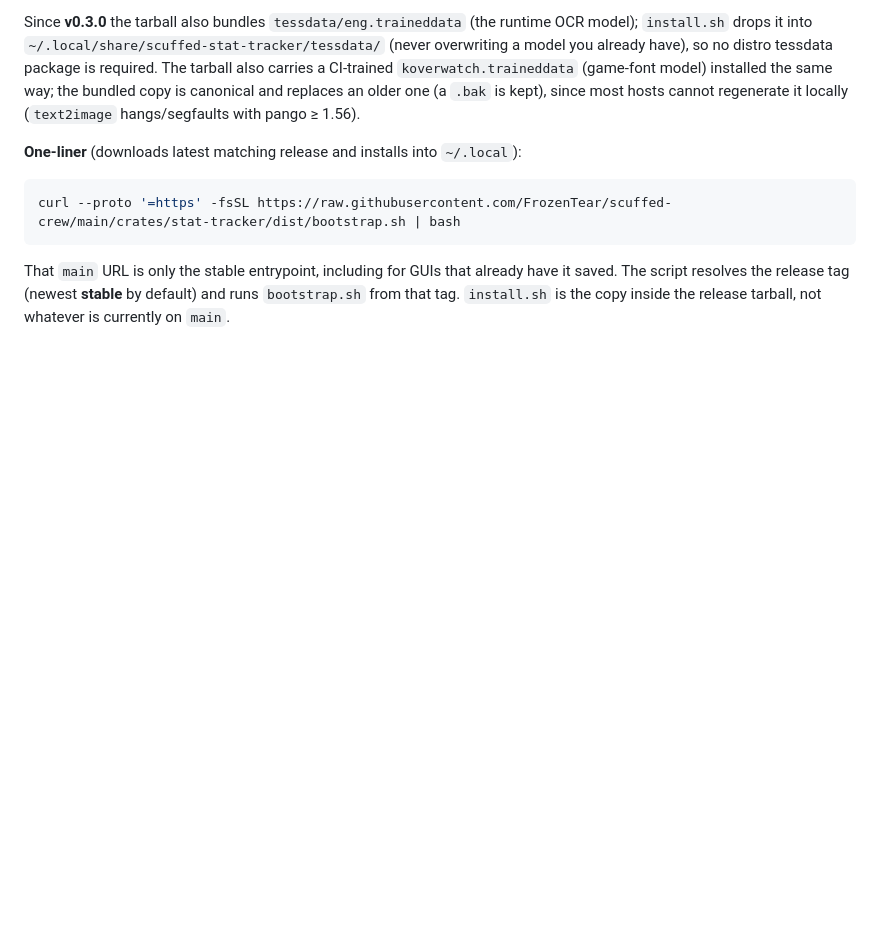
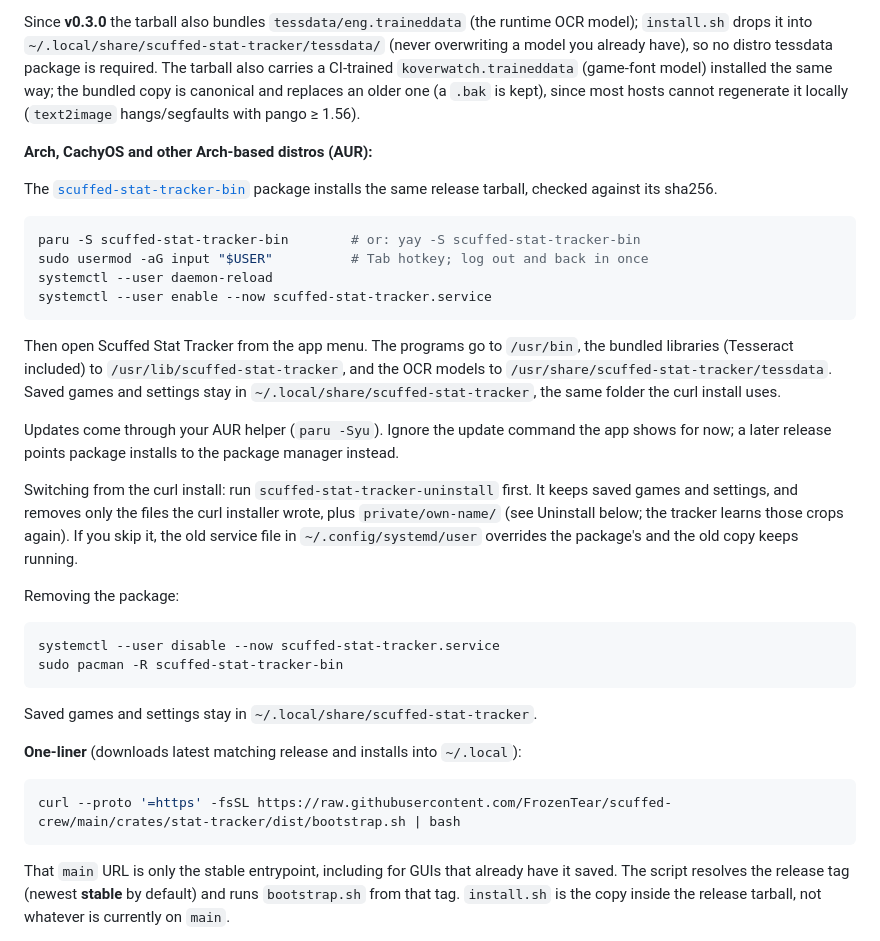
Before and after one commit to FrozenTear/scuffed-crew, a Markdown page: crates/stat-tracker/README.md, the part around the change. Rendered like a GitHub page; blank space fills up the shorter version.

Commit message:
docs(stat-tracker): AUR install, switch from curl, and removal

````diff
--- a/crates/stat-tracker/README.md
+++ b/crates/stat-tracker/README.md
@@ -62,6 +62,44 @@ carries a CI-trained `koverwatch.traineddata` (game-font model) installed the
 same way; the bundled copy is canonical and replaces an older one (a `.bak` is
 kept), since most hosts cannot regenerate it locally (`text2image`
 hangs/segfaults with pango ≥ 1.56).
+
+**Arch, CachyOS and other Arch-based distros (AUR):**
+
+The [`scuffed-stat-tracker-bin`](https://aur.archlinux.org/packages/scuffed-stat-tracker-bin)
+package installs the same release tarball, checked against its sha256.
+
+```sh
+paru -S scuffed-stat-tracker-bin        # or: yay -S scuffed-stat-tracker-bin
+sudo usermod -aG input "$USER"          # Tab hotkey; log out and back in once
+systemctl --user daemon-reload
+systemctl --user enable --now scuffed-stat-tracker.service
+```
+
+Then open Scuffed Stat Tracker from the app menu. The programs go to
+`/usr/bin`, the bundled libraries (Tesseract included) to
+`/usr/lib/scuffed-stat-tracker`, and the OCR models to
+`/usr/share/scuffed-stat-tracker/tessdata`. Saved games and settings stay in
+`~/.local/share/scuffed-stat-tracker`, the same folder the curl install uses.
+
+Updates come through your AUR helper (`paru -Syu`). Ignore the update command
+the app shows for now; a later release points package installs to the package
+manager instead.
+
+Switching from the curl install: run `scuffed-stat-tracker-uninstall` first.
+It keeps saved games and settings, and removes only the files the curl
+installer wrote, plus `private/own-name/` (see Uninstall below; the tracker
+learns those crops again). If you skip it, the old service file in
+`~/.config/systemd/user` overrides the package's and the old copy keeps
+running.
+
+Removing the package:
+
+```sh
+systemctl --user disable --now scuffed-stat-tracker.service
+sudo pacman -R scuffed-stat-tracker-bin
+```
+
+Saved games and settings stay in `~/.local/share/scuffed-stat-tracker`.
 
 **One-liner** (downloads latest matching release and installs into
 `~/.local`):
````
